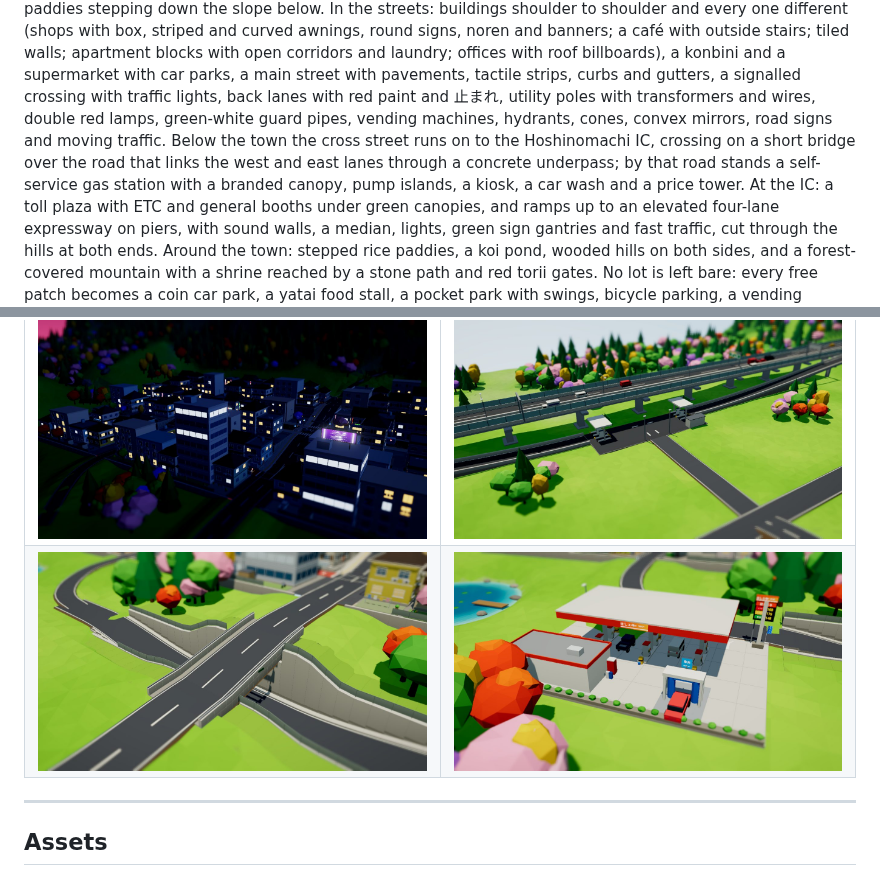
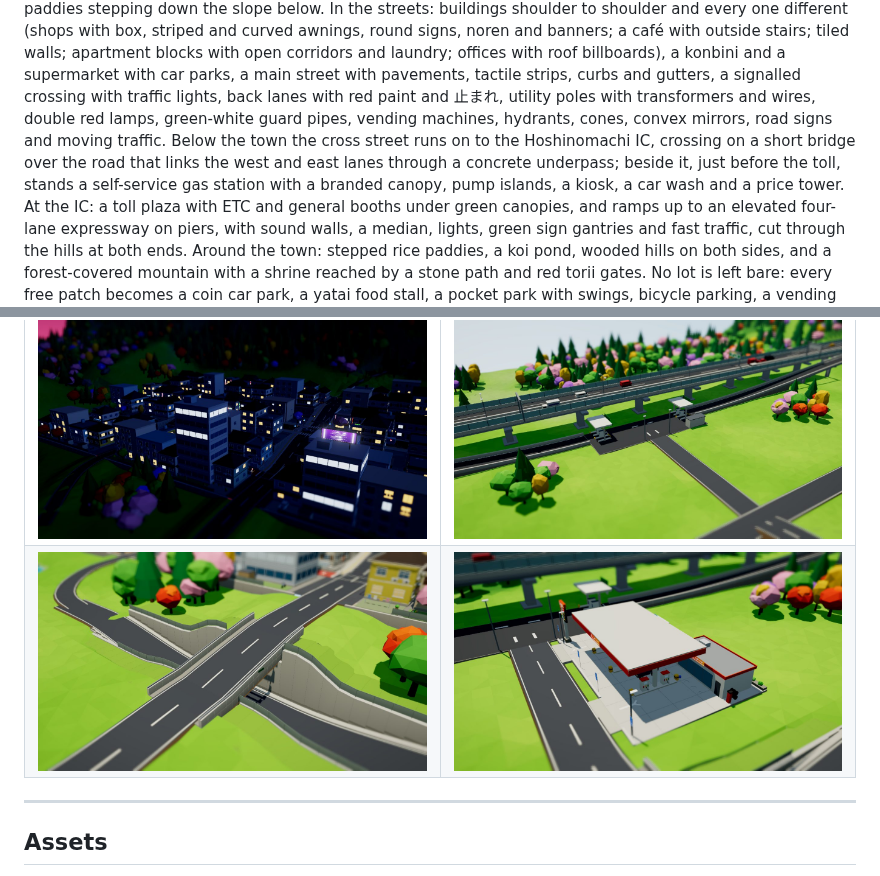
Before and after one commit to deanoamor/game-test, a Markdown page: README.md, 2 parts joined by grey strips. GitHub-like rendering; pictures changed too: docs/preview-gas.jpg.

```diff
--- a/README.md
+++ b/README.md
@@ -10,7 +10,7 @@ with open corridors and laundry; offices with roof billboards), a konbini and a
 street with pavements, tactile strips, curbs and gutters, a signalled crossing with traffic lights, back lanes with red
 paint and 止まれ, utility poles with transformers and wires, double red lamps, green-white guard pipes, vending
 machines, hydrants, cones, convex mirrors, road signs and moving traffic. Below the town the cross street runs on to the Hoshinomachi IC, crossing on a short bridge over the road that links the
-west and east lanes through a concrete underpass; by that road stands a self-service gas station with a branded
+west and east lanes through a concrete underpass; beside it, just before the toll, stands a self-service gas station with a branded
 canopy, pump islands, a kiosk, a car wash and a price tower. At the IC: a toll plaza with ETC and
 general booths under green canopies, and ramps up to an elevated four-lane expressway on piers, with sound walls, a
 median, lights, green sign gantries and fast traffic, cut through the hills at both ends. Around the town: stepped rice paddies, a koi pond, wooded hills on both sides, and
```
Also changed, not shown: 2 other files.
